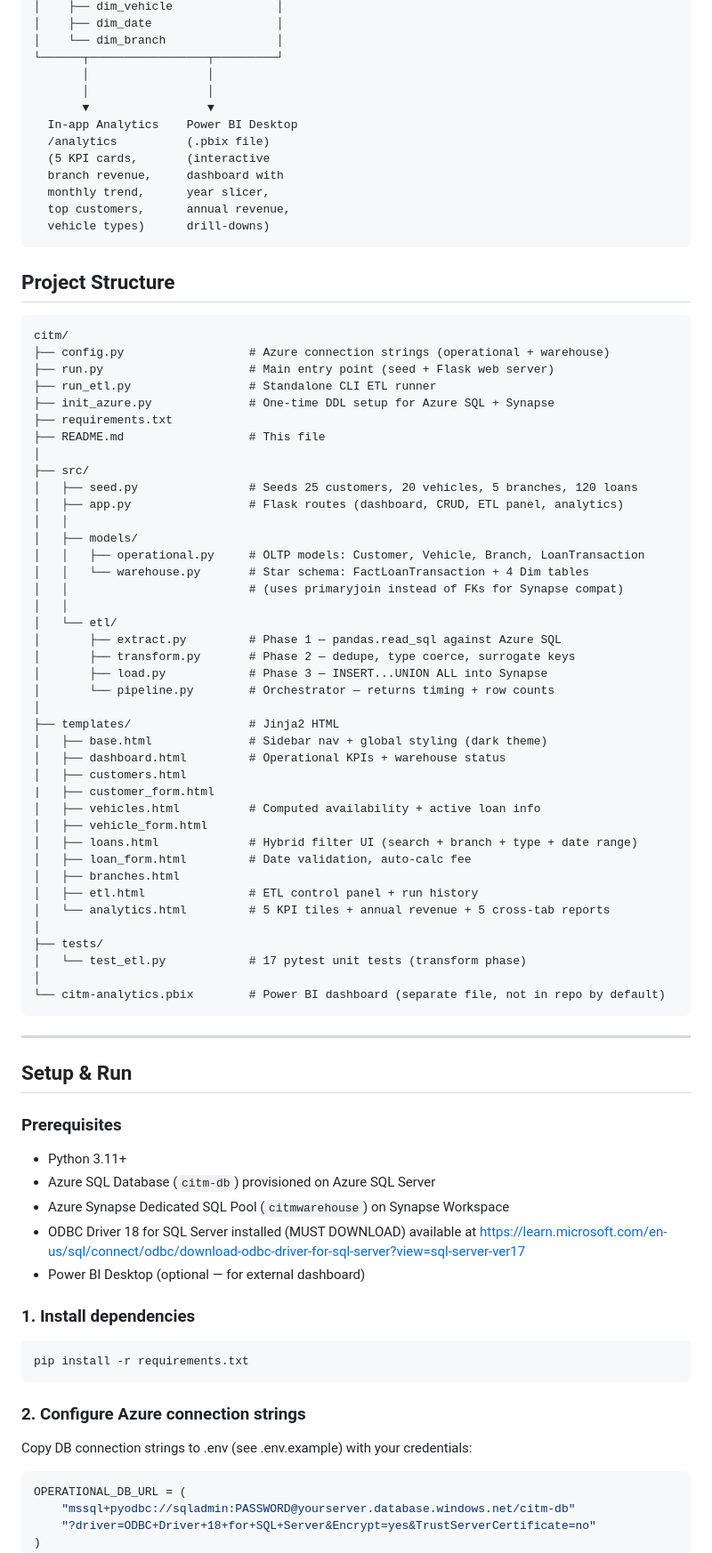
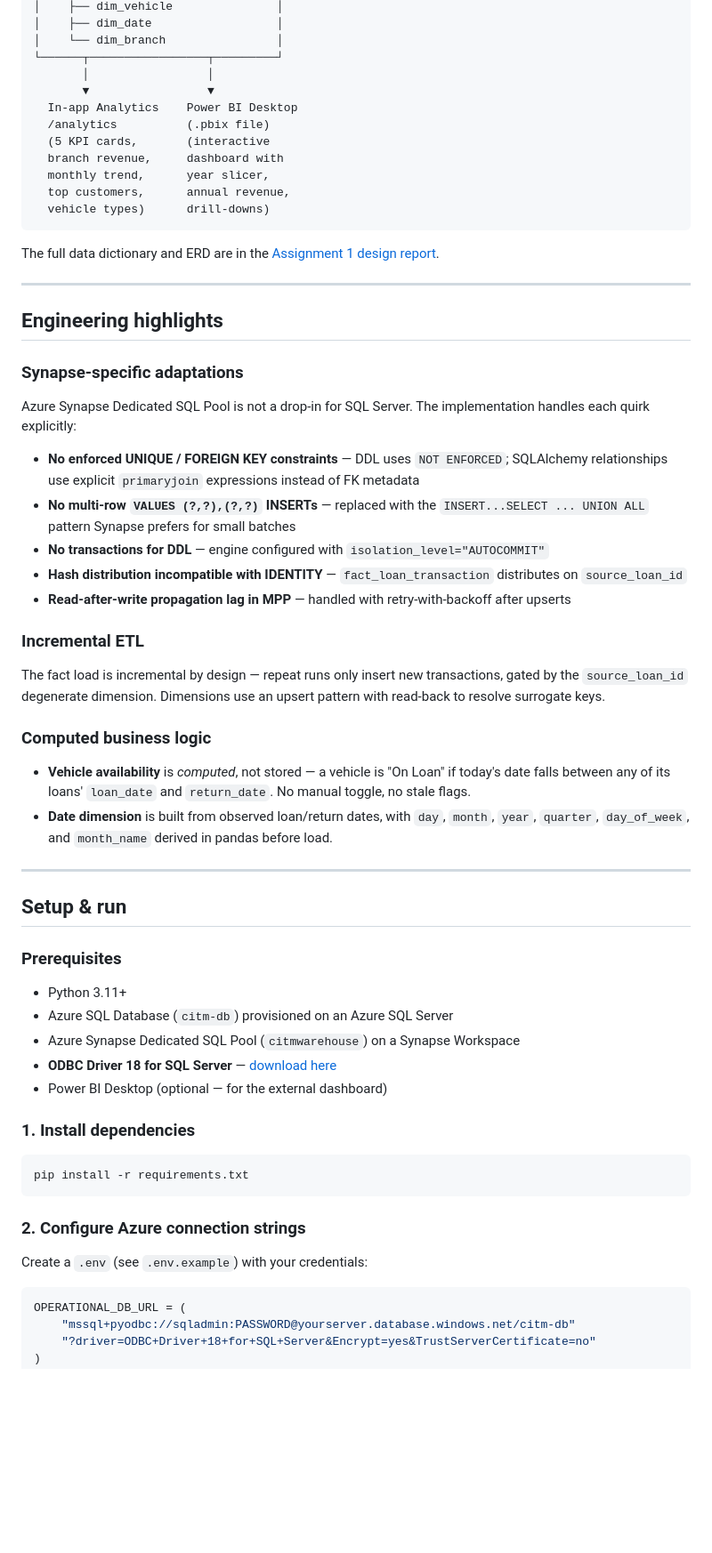
Before and after one commit to MattBB27/CITM, a Markdown page: README.md, the part around one of its changes. Shown at 89% size. Drawn GitHub-style; blank space fills up the shorter version.

````diff
--- a/README.md
+++ b/README.md
@@ -42,7 +71,6 @@ CITM is a full-stack data system implementing the requirements outlined in the C
 │    └── dim_branch                │
 └──────┬─────────────────┬─────────┘
        │                 │
-       │                 │
        ▼                 ▼
   In-app Analytics    Power BI Desktop
   /analytics          (.pbix file)
@@ -53,64 +81,38 @@ CITM is a full-stack data system implementing the requirements outlined in the C
   vehicle types)      drill-downs)
 ```
 
-
-## Project Structure
-
-```
-citm/
-├── config.py                  # Azure connection strings (operational + warehouse)
-├── run.py                     # Main entry point (seed + Flask web server)
-├── run_etl.py                 # Standalone CLI ETL runner
-├── init_azure.py              # One-time DDL setup for Azure SQL + Synapse
-├── requirements.txt
-├── README.md                  # This file
-│
-├── src/
-│   ├── seed.py                # Seeds 25 customers, 20 vehicles, 5 branches, 120 loans
-│   ├── app.py                 # Flask routes (dashboard, CRUD, ETL panel, analytics)
-│   │
-│   ├── models/
-│   │   ├── operational.py     # OLTP models: Customer, Vehicle, Branch, LoanTransaction
-│   │   └── warehouse.py       # Star schema: FactLoanTransaction + 4 Dim tables
-│   │                          # (uses primaryjoin instead of FKs for Synapse compat)
-│   │
-│   └── etl/
-│       ├── extract.py         # Phase 1 — pandas.read_sql against Azure SQL
-│       ├── transform.py       # Phase 2 — dedupe, type coerce, surrogate keys
-│       ├── load.py            # Phase 3 — INSERT...UNION ALL into Synapse
-│       └── pipeline.py        # Orchestrator — returns timing + row counts
-│
-├── templates/                 # Jinja2 HTML
-│   ├── base.html              # Sidebar nav + global styling (dark theme)
-│   ├── dashboard.html         # Operational KPIs + warehouse status
-│   ├── customers.html
-|   ├── customer_form.html
-│   ├── vehicles.html          # Computed availability + active loan info
-│   ├── vehicle_form.html
-│   ├── loans.html             # Hybrid filter UI (search + branch + type + date range)
-│   ├── loan_form.html         # Date validation, auto-calc fee
-│   ├── branches.html
-│   ├── etl.html               # ETL control panel + run history
-│   └── analytics.html         # 5 KPI tiles + annual revenue + 5 cross-tab reports
-│
-├── tests/
-│   └── test_etl.py            # 17 pytest unit tests (transform phase)
-│
-└── citm-analytics.pbix        # Power BI dashboard (separate file, not in repo by default)
-```
+The full data dictionary and ERD are in the [Assignment 1 design report](./Assignment%201%20Data%20System%20Requirements%20and%20design%20specifications%20%284%29.pdf).
 
 ---
 
-## Setup & Run
+## Engineering highlights
+
+### Synapse-specific adaptations
+Azure Synapse Dedicated SQL Pool is not a drop-in for SQL Server. The implementation handles each quirk explicitly:
+
+- **No enforced UNIQUE / FOREIGN KEY constraints** — DDL uses `NOT ENFORCED`; SQLAlchemy relationships use explicit `primaryjoin` expressions instead of FK metadata
+- **No multi-row `VALUES (?,?),(?,?)` INSERTs** — replaced with the `INSERT...SELECT ... UNION ALL` pattern Synapse prefers for small batches
+- **No transactions for DDL** — engine configured with `isolation_level="AUTOCOMMIT"`
+- **Hash distribution incompatible with IDENTITY** — `fact_loan_transaction` distributes on `source_loan_id`
+- **Read-after-write propagation lag in MPP** — handled with retry-with-backoff after upserts
+
+### Incremental ETL
+The fact load is incremental by design — repeat runs only insert new transactions, gated by the `source_loan_id` degenerate dimension. Dimensions use an upsert pattern with read-back to resolve surrogate keys.
+
+### Computed business logic
+- **Vehicle availability** is *computed*, not stored — a vehicle is "On Loan" if today's date falls between any of its loans' `loan_date` and `return_date`. No manual toggle, no stale flags.
+- **Date dimension** is built from observed loan/return dates, with `day`, `month`, `year`, `quarter`, `day_of_week`, and `month_name` derived in pandas before load.
+
+---
+
+## Setup & run
 
 ### Prerequisites
 - Python 3.11+
-- Azure SQL Database (`citm-db`) provisioned on Azure SQL Server
-- Azure Synapse Dedicated SQL Pool (`citmwarehouse`) on Synapse Workspace
-- ODBC Driver 18 for SQL Server installed
-(MUST DOWNLOAD)
-available at https://learn.microsoft.com/en-us/sql/connect/odbc/download-odbc-driver-for-sql-server?view=sql-server-ver17
-- Power BI Desktop (optional — for external dashboard)
+- Azure SQL Database (`citm-db`) provisioned on an Azure SQL Server
+- Azure Synapse Dedicated SQL Pool (`citmwarehouse`) on a Synapse Workspace
+- **ODBC Driver 18 for SQL Server** — [download here](https://learn.microsoft.com/en-us/sql/connect/odbc/download-odbc-driver-for-sql-server)
+- Power BI Desktop (optional — for the external dashboard)
 
 ### 1. Install dependencies
 ```bash
@@ -118,7 +120,7 @@ pip install -r requirements.txt
 ```
 
 ### 2. Configure Azure connection strings
-Copy DB connection strings to .env (see .env.example) with your credentials:
+Create a `.env` (see `.env.example`) with your credentials:
 ```python
 OPERATIONAL_DB_URL = (
     "mssql+pyodbc://sqladmin:PASSWORD@yourserver.database.windows.net/citm-db"
````
Also changed, not shown: other parts of README.md (+138 -79 lines).
